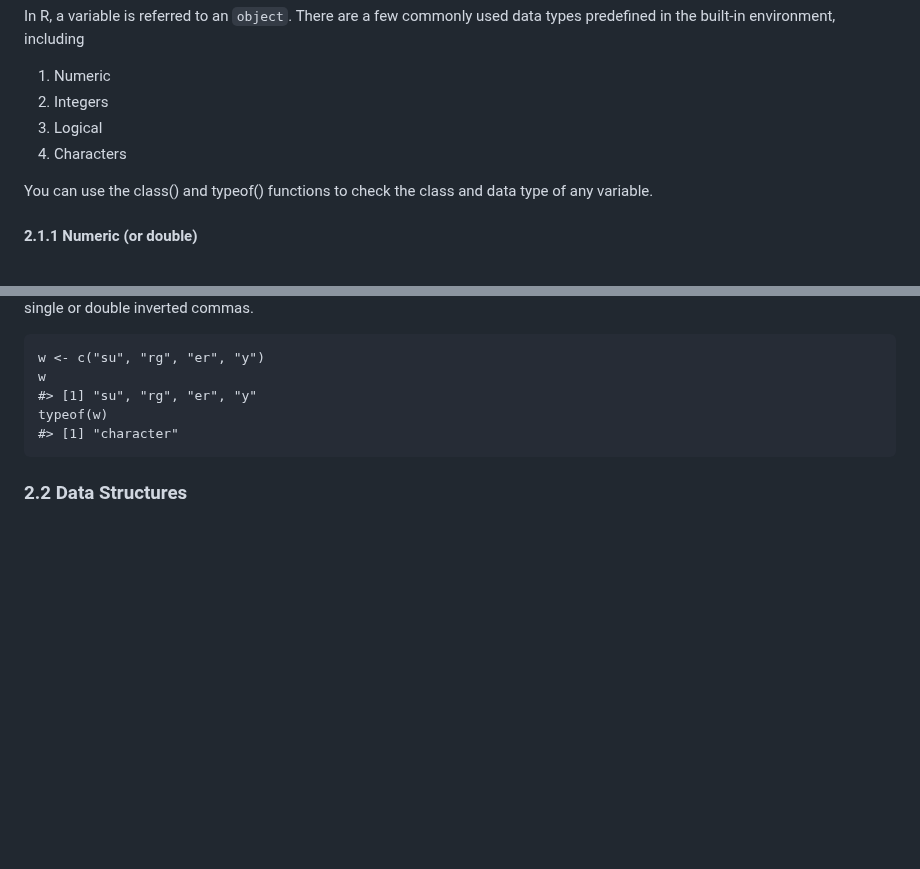
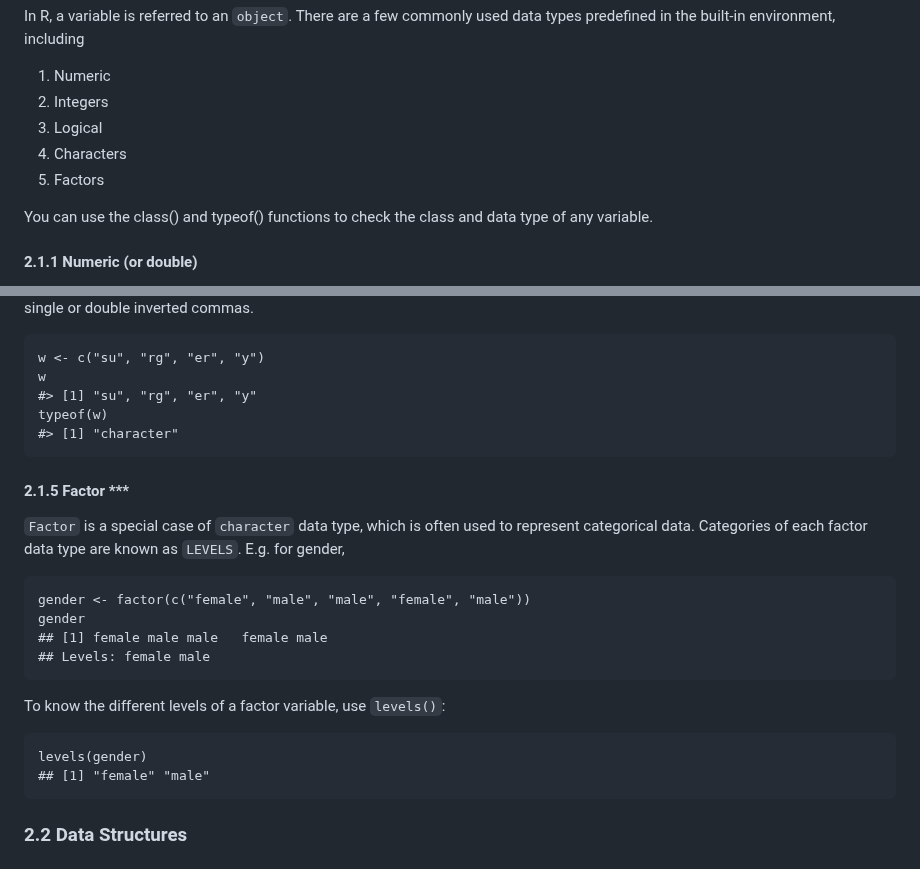
Before and after one commit to BioinfoHKUSurgery/Bioinfo-Workshop-2024, a Markdown page: 1-Introduction-to-R.md, 2 parts joined by grey strips. GitHub-like rendering; blank space fills up the shorter version.

````diff
--- a/1-Introduction-to-R.md
+++ b/1-Introduction-to-R.md
@@ -37,6 +37,7 @@ In R, a variable is referred to an `object`. There are a few commonly used data
 2. Integers
 3. Logical
 4. Characters
+5. Factors
 
 You can use the class() and typeof() functions to check the class and data type of any variable.
 
@@ -99,6 +100,21 @@ typeof(w)
 #> [1] "character"
 ```
 
+#### 2.1.5 Factor ***
+`Factor` is a special case of `character` data type, which is often used to represent categorical data. Categories of each factor data type are known as `LEVELS`. E.g. for gender,
+
+```
+gender <- factor(c("female", "male", "male", "female", "male"))
+gender
+## [1] female male male   female male
+## Levels: female male
+```
+To know the different levels of a factor variable, use `levels()`:
+```
+levels(gender)
+## [1] "female" "male"
+```
+
 ### 2.2 Data Structures
 
 ## 3. Data management
````
